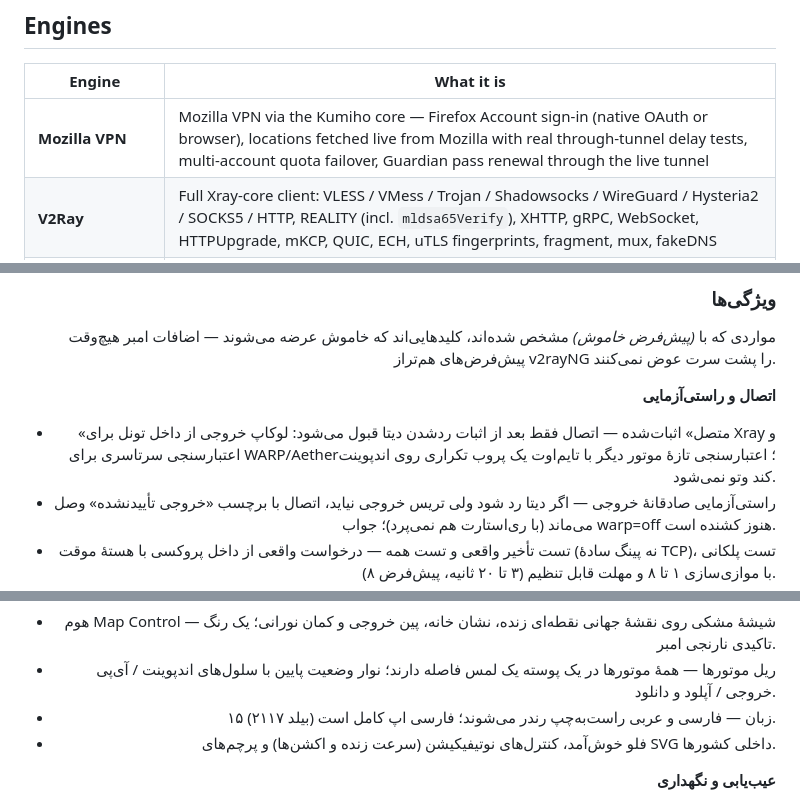
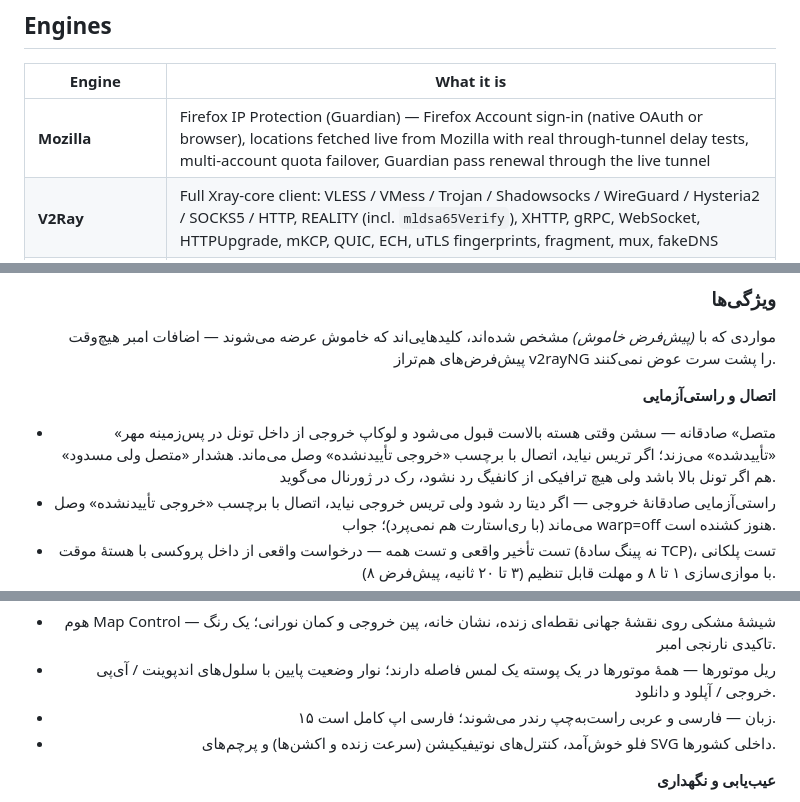
Before and after one commit to Mojdee12/ralysnd-ember, a Markdown page: README.md, 3 parts joined by grey strips. Drawn GitHub-style.

```diff
--- a/README.md
+++ b/README.md
@@ -52,7 +50,7 @@ The actual app UI — widget captures rendered from the shipped **build 2117** c
 
 | Engine | What it is |
 |---|---|
-| **Mozilla VPN** | Mozilla VPN via the Kumiho core — Firefox Account sign-in (native OAuth or browser), locations fetched live from Mozilla with real through-tunnel delay tests, multi-account quota failover, Guardian pass renewal through the live tunnel |
+| **Mozilla** | Firefox IP Protection (Guardian) — Firefox Account sign-in (native OAuth or browser), locations fetched live from Mozilla with real through-tunnel delay tests, multi-account quota failover, Guardian pass renewal through the live tunnel |
 | **V2Ray** | Full Xray-core client: VLESS / VMess / Trojan / Shadowsocks / WireGuard / Hysteria2 / SOCKS5 / HTTP, REALITY (incl. `mldsa65Verify`), XHTTP, gRPC, WebSocket, HTTPUpgrade, mKCP, QUIC, ECH, uTLS fingerprints, fragment, mux, fakeDNS |
 | **Sidecar (sing-box / Mieru)** | TUIC, AnyTLS, Snell, NaiveProxy and Mieru profiles — which Xray cannot serve — connect through the bundled sidecar instead of being refused |
 | **WireGuard** | WireGuard + AmneziaWG obfuscation (Jc/Jmin/Jmax, S1/S2, H1–H4, I1) on the WG Tunnel backend (amneziawg-go), per-peer handshake/traffic stats, profile MTU honoured, endpoint scanner |
@@ -185,7 +191,7 @@ AGPL — its license text and source link are also shown inside the app under Se
 مواردی که با *(پیش‌فرض خاموش)* مشخص شده‌اند، کلیدهایی‌اند که خاموش عرضه می‌شوند — اضافات امبر هیچ‌وقت پیش‌فرض‌های هم‌تراز v2rayNG را پشت سرت عوض نمی‌کنند.
 
 **اتصال و راستی‌آزمایی**
-- «متصل» اثبات‌شده — اتصال فقط بعد از اثبات ردشدن دیتا قبول می‌شود: لوکاپ خروجی از داخل تونل برای Xray و اعتبارسنجی سرتاسری برای WARP/Aether؛ اعتبارسنجی تازهٔ موتور دیگر با تایم‌اوت یک پروب تکراری روی اندپوینت کند وتو نمی‌شود.
+- «متصل» صادقانه — سشن وقتی هسته بالاست قبول می‌شود و لوکاپ خروجی از داخل تونل در پس‌زمینه مهر «تأییدشده» می‌زند؛ اگر تریس نیاید، اتصال با برچسب «خروجی تأییدنشده» وصل می‌ماند. هشدار «متصل ولی مسدود» هم اگر تونل بالا باشد ولی هیچ ترافیکی از کانفیگ رد نشود، رک در ژورنال می‌گوید.
 - راستی‌آزمایی صادقانهٔ خروجی — اگر دیتا رد شود ولی تریس خروجی نیاید، اتصال با برچسب «خروجی تأییدنشده» وصل می‌ماند (با ری‌استارت هم نمی‌پرد)؛ جواب warp=off هنوز کشنده است.
 - تست تأخیر واقعی و تست همه — درخواست واقعی از داخل پروکسی با هستهٔ موقت (نه پینگ سادهٔ TCP)، تست پلکانی با موازی‌سازی ۱ تا ۸ و مهلت قابل تنظیم (۳ تا ۲۰ ثانیه، پیش‌فرض ۸).
 - تست سندباکس کانفیگ، نمایش آی‌پی خروجی و اندپوینت، تست نشت، پروب فیلترینگ و چک دسترسی سرویس‌ها (Google ،YouTube ،Instagram ،Telegram و X).
@@ -231,7 +237,7 @@ AGPL — its license text and source link are also shown inside the app under Se
 **رابط و Map Control**
 - هوم Map Control — شیشهٔ مشکی روی نقشهٔ جهانی نقطه‌ای زنده، نشان خانه، پین خروجی و کمان نورانی؛ یک رنگ تاکیدی نارنجی امبر.
 - ریل موتورها — همهٔ موتورها در یک پوسته یک لمس فاصله دارند؛ نوار وضعیت پایین با سلول‌های اندپوینت / آی‌پی خروجی / آپلود و دانلود.
-- ۱۵ زبان — فارسی و عربی راست‌به‌چپ رندر می‌شوند؛ فارسی اپ کامل است (بیلد ۲۱۱۷).
+- ۱۵ زبان — فارسی و عربی راست‌به‌چپ رندر می‌شوند؛ فارسی اپ کامل است.
 - فلو خوش‌آمد، کنترل‌های نوتیفیکیشن (سرعت زنده و اکشن‌ها) و پرچم‌های SVG داخلی کشورها.
 
 **عیب‌یابی و نگهداری**
```
Also changed, not shown: other parts of README.md (+29 -23 lines), assets/screenshots/dns-presets.png (added), assets/screenshots/dpi-lab.png (added), assets/screenshots/home.png (added), assets/screenshots/subscriptions.png (added), assets/screenshots/v2ray-configs.png (added), 1 other file.
